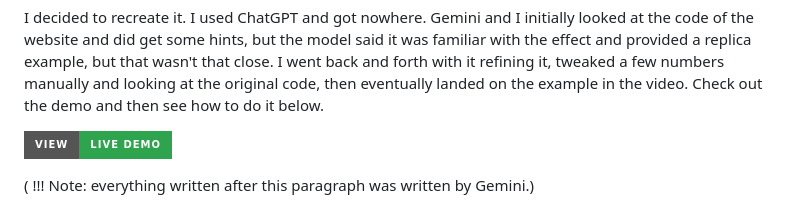
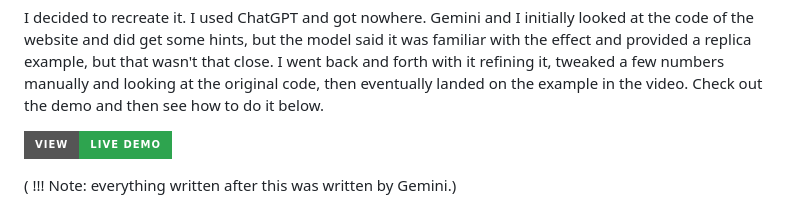
Before and after one commit to KevanMacGee/sublime-button-example, a Markdown page: README.md, the part around the change. GitHub-like rendering; badges without logos.

Commit message:
Fix typo in README note about Gemini

```diff
--- a/README.md
+++ b/README.md
@@ -7,7 +7,7 @@ I decided to recreate it. I used ChatGPT and got nowhere. Gemini and I initially
 
 [![View Live Demo](https://img.shields.io/badge/View-Live%20Demo-2ea44f?style=for-the-badge)](https://kevanmacgee.github.io/sublime-button-example/sublime-wix.html)
 
-( !!! Note: everything written after this paragraph was written by Gemini.)
+( !!! Note: everything written after this was written by Gemini.)
 
 ![Button demo](images/button-demo.gif)
 
```
